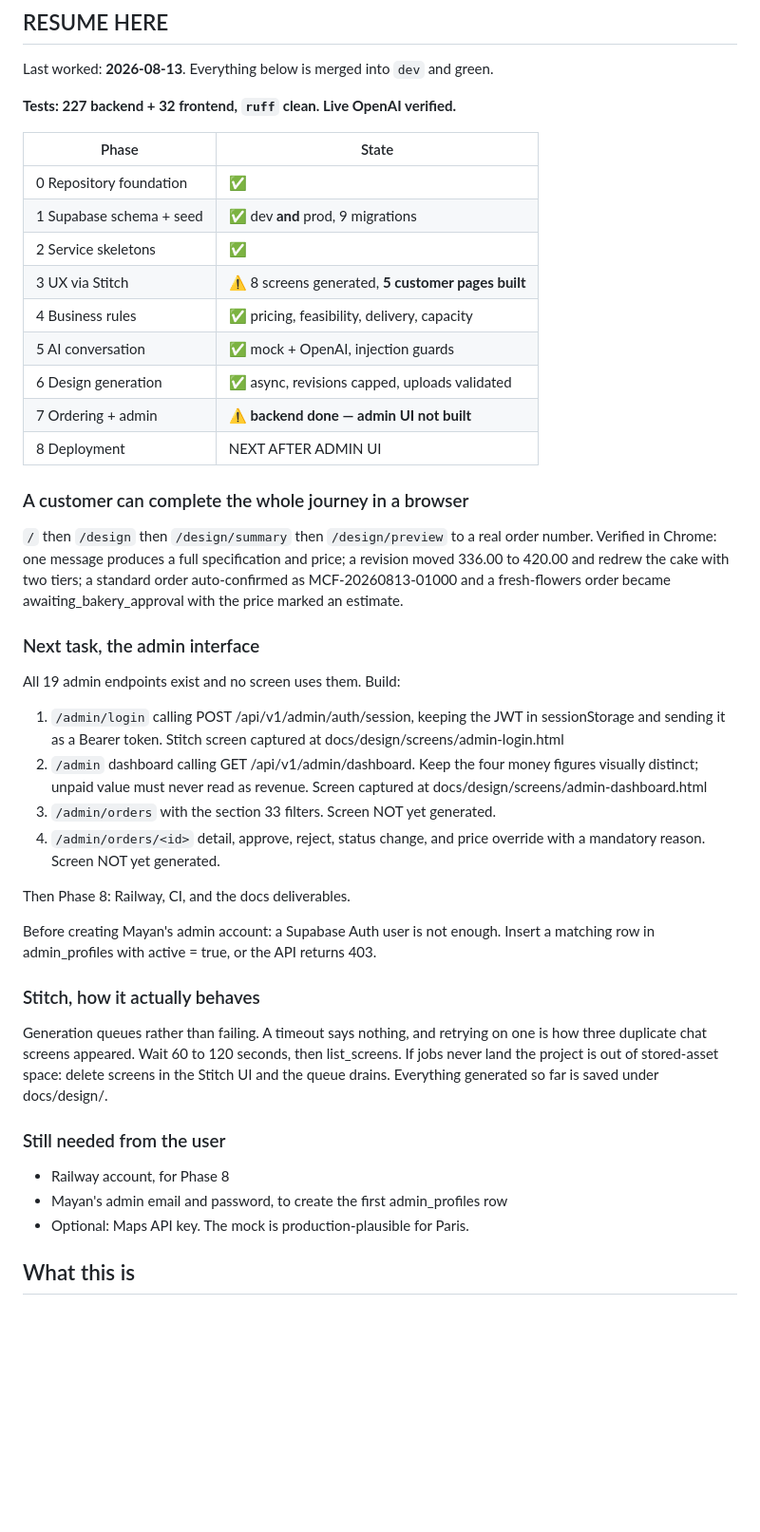
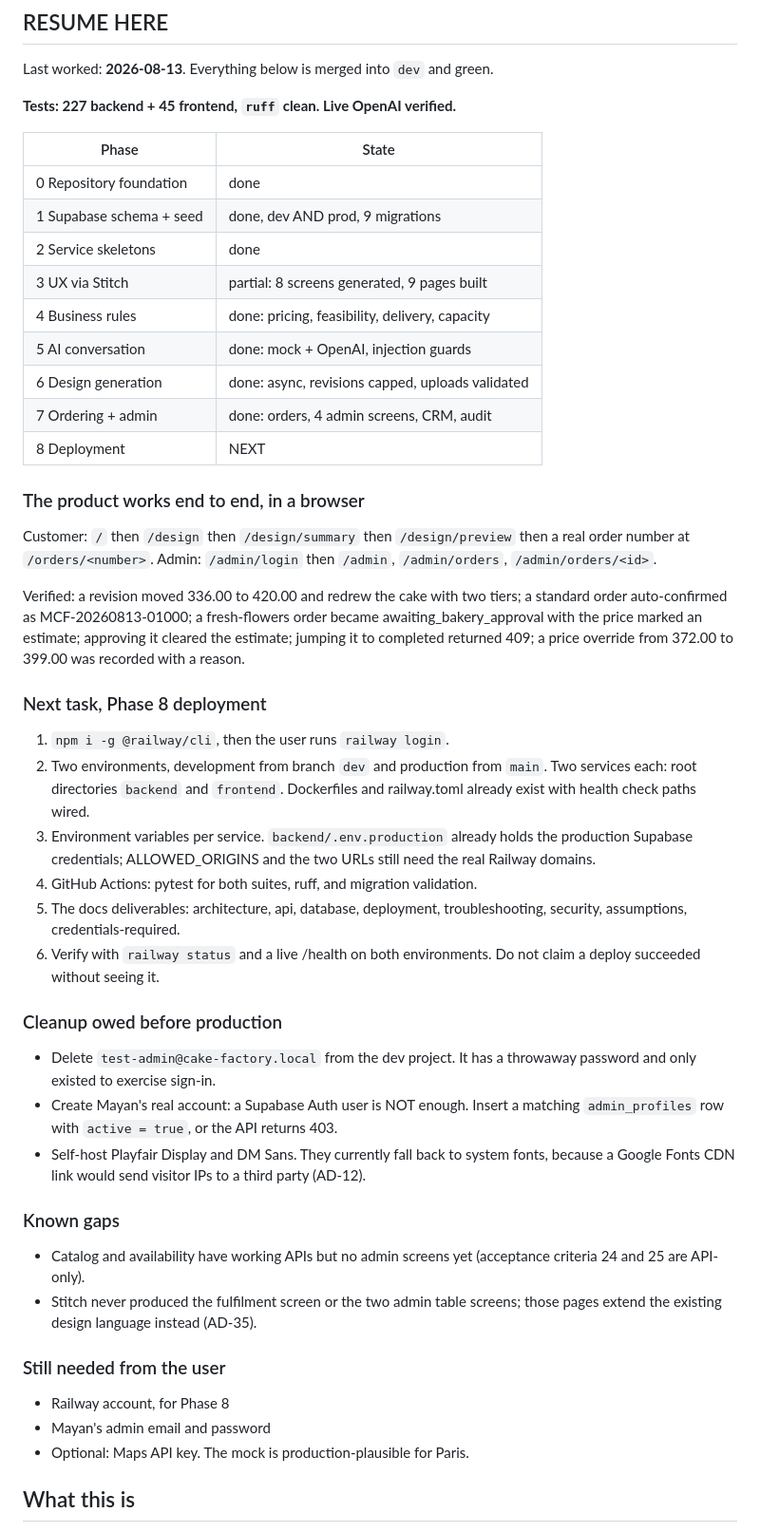
Before and after one commit to motyeli/mayan-cake-factory, a Markdown page: CLAUDE.md, the part around the change. Shown at 95% size. Drawn GitHub-style; blank space fills up the shorter version.

Commit message:
docs: resume state for Phase 8, and the cleanup owed before production
Records that the product now works end to end in a browser, the three cleanup
items that must happen before launch, and the two gaps where an API exists but
no screen does.

Co-Authored-By: Claude Opus 5 <noreply@anthropic.com>

```diff
--- a/CLAUDE.md
+++ b/CLAUDE.md
@@ -2,61 +2,68 @@
 
 Last worked: **2026-08-13**. Everything below is merged into `dev` and green.
 
-**Tests: 227 backend + 32 frontend, `ruff` clean. Live OpenAI verified.**
+**Tests: 227 backend + 45 frontend, `ruff` clean. Live OpenAI verified.**
 
 | Phase | State |
 |---|---|
-| 0 Repository foundation | ✅ |
-| 1 Supabase schema + seed | ✅ dev **and** prod, 9 migrations |
-| 2 Service skeletons | ✅ |
-| 3 UX via Stitch | ⚠️ 8 screens generated, **5 customer pages built** |
-| 4 Business rules | ✅ pricing, feasibility, delivery, capacity |
-| 5 AI conversation | ✅ mock + OpenAI, injection guards |
-| 6 Design generation | ✅ async, revisions capped, uploads validated |
-| 7 Ordering + admin | ⚠️ **backend done — admin UI not built** |
-| 8 Deployment | NEXT AFTER ADMIN UI |
+| 0 Repository foundation | done |
+| 1 Supabase schema + seed | done, dev AND prod, 9 migrations |
+| 2 Service skeletons | done |
+| 3 UX via Stitch | partial: 8 screens generated, 9 pages built |
+| 4 Business rules | done: pricing, feasibility, delivery, capacity |
+| 5 AI conversation | done: mock + OpenAI, injection guards |
+| 6 Design generation | done: async, revisions capped, uploads validated |
+| 7 Ordering + admin | done: orders, 4 admin screens, CRM, audit |
+| 8 Deployment | NEXT |
 
-### A customer can complete the whole journey in a browser
+### The product works end to end, in a browser
 
-`/` then `/design` then `/design/summary` then `/design/preview` to a real
-order number. Verified in Chrome: one message produces a full specification
-and price; a revision moved 336.00 to 420.00 and redrew the cake with two
-tiers; a standard order auto-confirmed as MCF-20260813-01000 and a
-fresh-flowers order became awaiting_bakery_approval with the price marked an
-estimate.
+Customer: `/` then `/design` then `/design/summary` then `/design/preview`
+then a real order number at `/orders/<number>`.
+Admin: `/admin/login` then `/admin`, `/admin/orders`, `/admin/orders/<id>`.
 
-### Next task, the admin interface
+Verified: a revision moved 336.00 to 420.00 and redrew the cake with two
+tiers; a standard order auto-confirmed as MCF-20260813-01000; a fresh-flowers
+order became awaiting_bakery_approval with the price marked an estimate;
+approving it cleared the estimate; jumping it to completed returned 409; a
+price override from 372.00 to 399.00 was recorded with a reason.
 
-All 19 admin endpoints exist and no screen uses them. Build:
+### Next task, Phase 8 deployment
 
-1. `/admin/login` calling POST /api/v1/admin/auth/session, keeping the JWT in
-   sessionStorage and sending it as a Bearer token. Stitch screen captured at
-   docs/design/screens/admin-login.html
-2. `/admin` dashboard calling GET /api/v1/admin/dashboard. Keep the four money
-   figures visually distinct; unpaid value must never read as revenue. Screen
-   captured at docs/design/screens/admin-dashboard.html
-3. `/admin/orders` with the section 33 filters. Screen NOT yet generated.
-4. `/admin/orders/<id>` detail, approve, reject, status change, and price
-   override with a mandatory reason. Screen NOT yet generated.
+1. `npm i -g @railway/cli`, then the user runs `railway login`.
+2. Two environments, development from branch `dev` and production from `main`.
+   Two services each: root directories `backend` and `frontend`. Dockerfiles
+   and railway.toml already exist with health check paths wired.
+3. Environment variables per service. `backend/.env.production` already holds
+   the production Supabase credentials; ALLOWED_ORIGINS and the two URLs still
+   need the real Railway domains.
+4. GitHub Actions: pytest for both suites, ruff, and migration validation.
+5. The docs deliverables: architecture, api, database, deployment,
+   troubleshooting, security, assumptions, credentials-required.
+6. Verify with `railway status` and a live /health on both environments.
+   Do not claim a deploy succeeded without seeing it.
 
-Then Phase 8: Railway, CI, and the docs deliverables.
+### Cleanup owed before production
 
-Before creating Mayan's admin account: a Supabase Auth user is not enough.
-Insert a matching row in admin_profiles with active = true, or the API
-returns 403.
+- Delete `test-admin@cake-factory.local` from the dev project. It has a
+  throwaway password and only existed to exercise sign-in.
+- Create Mayan's real account: a Supabase Auth user is NOT enough. Insert a
+  matching `admin_profiles` row with `active = true`, or the API returns 403.
+- Self-host Playfair Display and DM Sans. They currently fall back to system
+  fonts, because a Google Fonts CDN link would send visitor IPs to a third
+  party (AD-12).
 
-### Stitch, how it actually behaves
+### Known gaps
 
-Generation queues rather than failing. A timeout says nothing, and retrying on
-one is how three duplicate chat screens appeared. Wait 60 to 120 seconds, then
-list_screens. If jobs never land the project is out of stored-asset space:
-delete screens in the Stitch UI and the queue drains. Everything generated so
-far is saved under docs/design/.
+- Catalog and availability have working APIs but no admin screens yet
+  (acceptance criteria 24 and 25 are API-only).
+- Stitch never produced the fulfilment screen or the two admin table screens;
+  those pages extend the existing design language instead (AD-35).
 
 ### Still needed from the user
 
 - Railway account, for Phase 8
-- Mayan's admin email and password, to create the first admin_profiles row
+- Mayan's admin email and password
 - Optional: Maps API key. The mock is production-plausible for Paris.
 
 ## What this is
```
